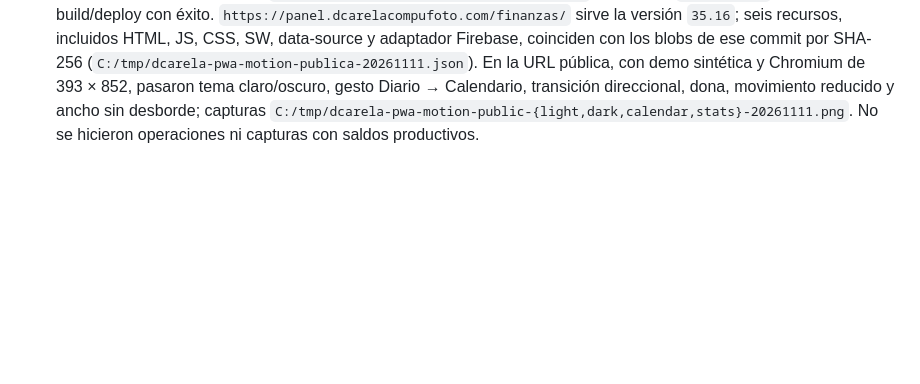
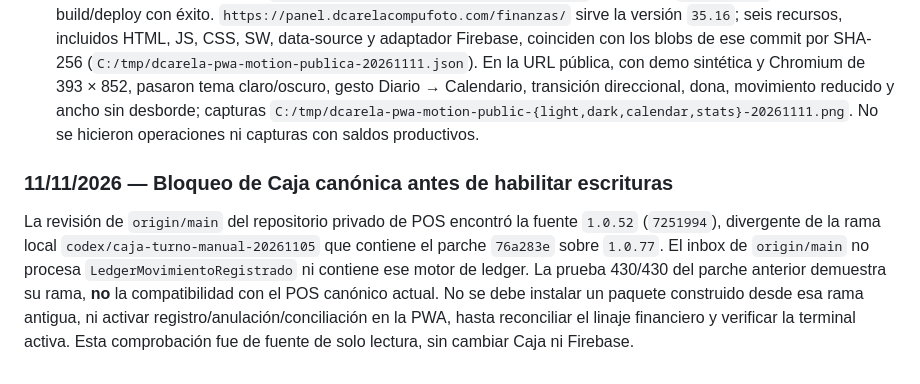
Before and after one commit to erickcarela58-star/dcarela-panel, a Markdown page: CONTINUIDAD.md, the part around the change. Drawn GitHub-style; blank space fills up the shorter version.

Commit message:
Document canonical POS ledger integration blocker

```diff
--- a/CONTINUIDAD.md
+++ b/CONTINUIDAD.md
@@ -229,3 +229,7 @@ Publicado en `main` como `80708dd603d58f53df147f32274bbdf82b6566f7`; Pages run `
 - Banco local de 393 × 852: ambos temas, icono y etiqueta, gesto Diario → Calendario, dirección de animación, dona estadística, movimiento reducido y ancho sin desborde pasaron en `C:/tmp/dcarela-pwa-motion-qa-20261111.cjs`. Capturas: `C:/tmp/dcarela-pwa-motion-light-20261111.png`, `C:/tmp/dcarela-pwa-motion-dark-20261111.png`, `C:/tmp/dcarela-pwa-motion-calendar-20261111.png`, `C:/tmp/dcarela-pwa-motion-stats-20261111.png`.
 - Suite completa bajo Auth/Firestore Emulator: **434/434 aprobadas, cero fallos y cero omisiones**; registro `C:/tmp/dcarela-pwa-motion-suite-emuladores-20261111.log`. `node --check` y `git diff --check` aprobaron. Quedan pendientes el gesto/instalación en Safari físico y la paridad con la Caja activa; las escrituras productivas permanecen bloqueadas.
 - Publicación verificada: fuente `10fc14ae78d527741e7d5edcf4919fbbcdabbec8`, Pages run `42986684817` completó build/deploy con éxito. `https://panel.dcarelacompufoto.com/finanzas/` sirve la versión `35.16`; seis recursos, incluidos HTML, JS, CSS, SW, data-source y adaptador Firebase, coinciden con los blobs de ese commit por SHA-256 (`C:/tmp/dcarela-pwa-motion-publica-20261111.json`). En la URL pública, con demo sintética y Chromium de 393 × 852, pasaron tema claro/oscuro, gesto Diario → Calendario, transición direccional, dona, movimiento reducido y ancho sin desborde; capturas `C:/tmp/dcarela-pwa-motion-public-{light,dark,calendar,stats}-20261111.png`. No se hicieron operaciones ni capturas con saldos productivos.
+
+### 11/11/2026 — Bloqueo de Caja canónica antes de habilitar escrituras
+
+La revisión de `origin/main` del repositorio privado de POS encontró la fuente `1.0.52` (`7251994`), divergente de la rama local `codex/caja-turno-manual-20261105` que contiene el parche `76a283e` sobre `1.0.77`. El inbox de `origin/main` no procesa `LedgerMovimientoRegistrado` ni contiene ese motor de ledger. La prueba 430/430 del parche anterior demuestra su rama, **no** la compatibilidad con el POS canónico actual. No se debe instalar un paquete construido desde esa rama antigua, ni activar registro/anulación/conciliación en la PWA, hasta reconciliar el linaje financiero y verificar la terminal activa. Esta comprobación fue de fuente de solo lectura, sin cambiar Caja ni Firebase.
```
